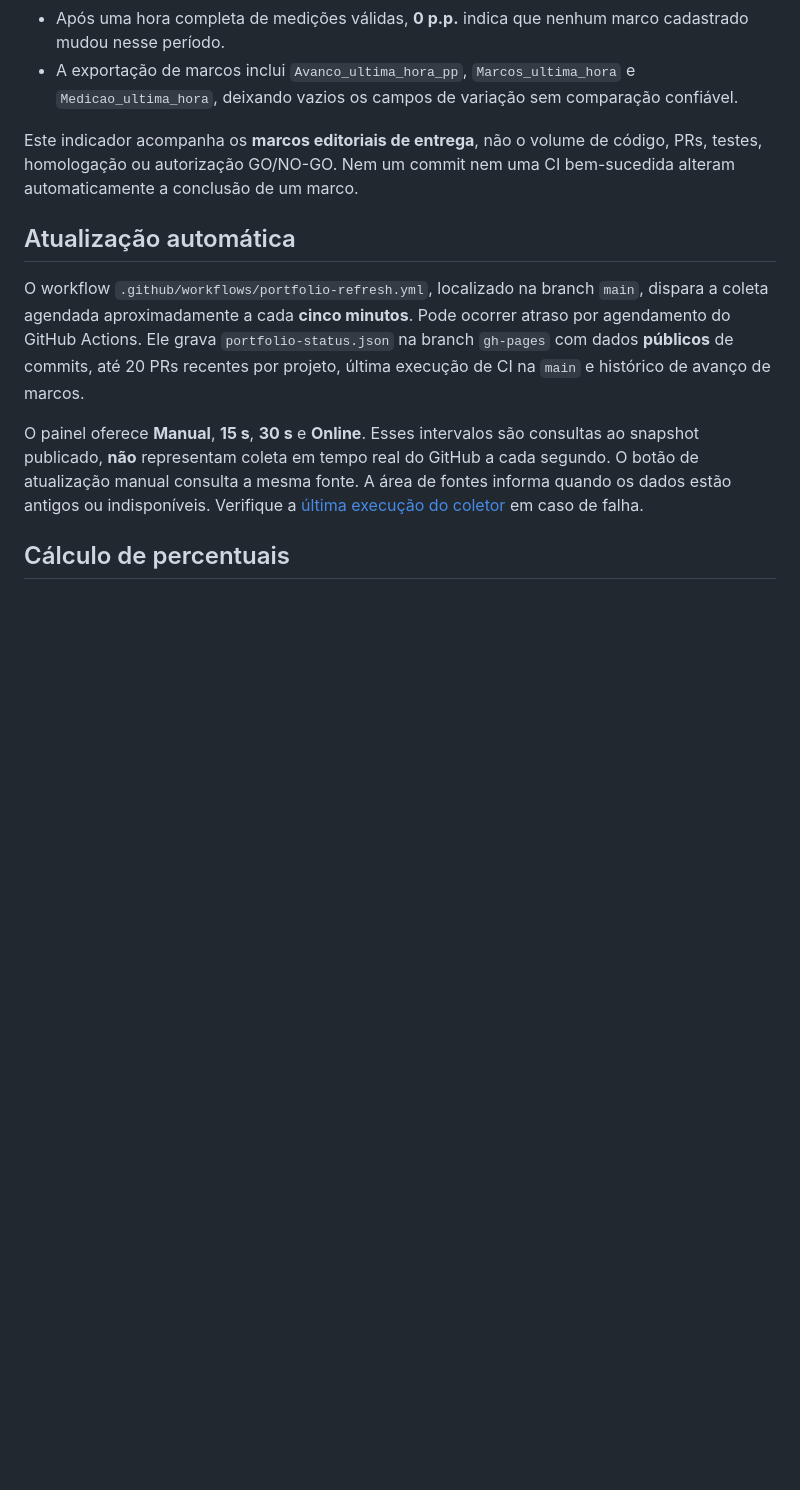
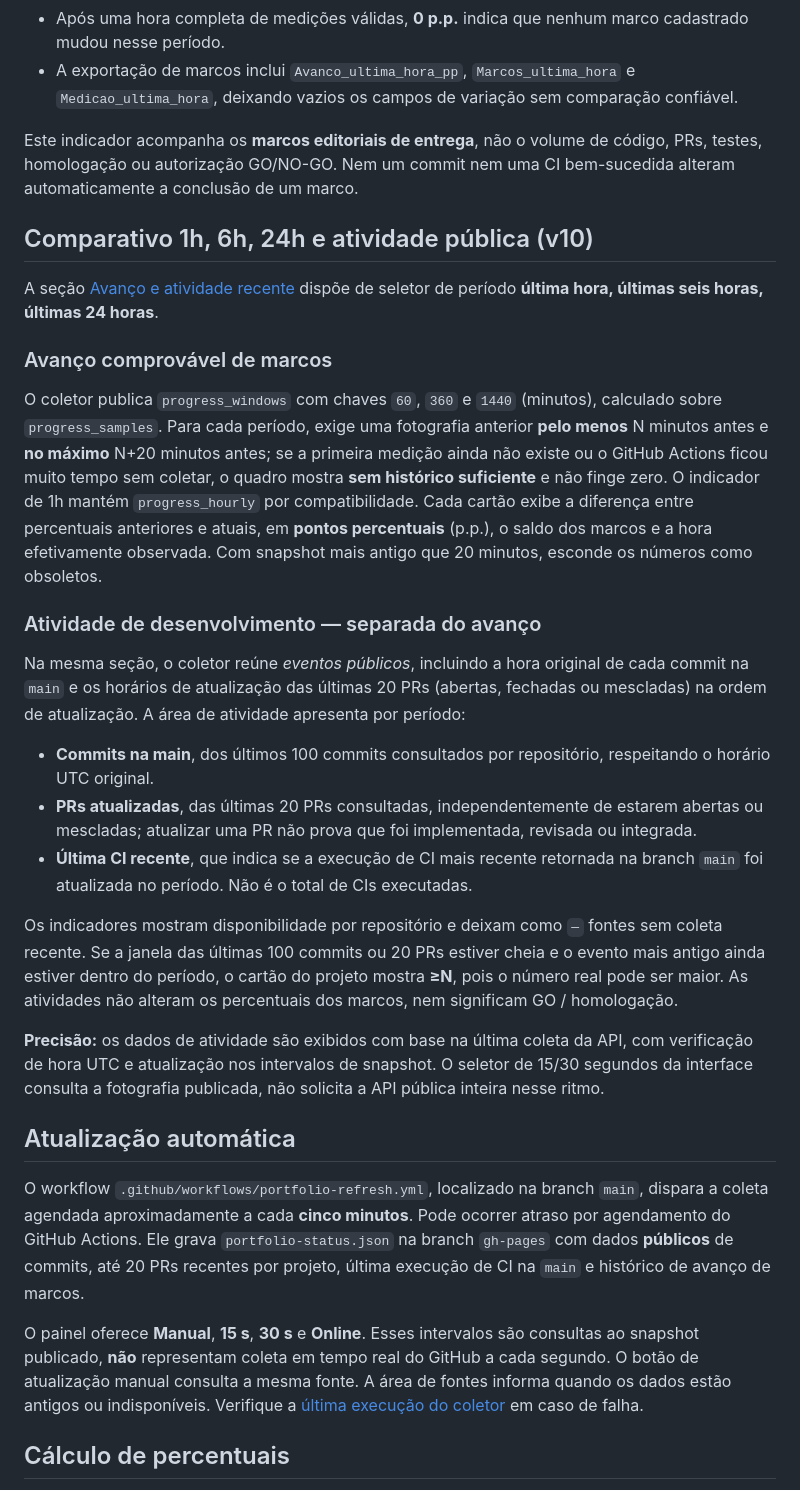
Before and after one commit to jeffaxe81/AXE, a Markdown page: PORTFOLIO.md, the part around the change. GitHub-like rendering; blank space fills up the shorter version.

Commit message:
docs(portfolio): document 1h/6h/24h progress and distinct GitHub activity metrics

```diff
--- a/PORTFOLIO.md
+++ b/PORTFOLIO.md
@@ -166,6 +166,26 @@ O painel [Última hora](https://jeffaxe81.github.io/AXE/#ultima-hora) mostra **q
 
 Este indicador acompanha os **marcos editoriais de entrega**, não o volume de código, PRs, testes, homologação ou autorização GO/NO-GO. Nem um commit nem uma CI bem-sucedida alteram automaticamente a conclusão de um marco.
 
+## Comparativo 1h, 6h, 24h e atividade pública (v10)
+
+A seção [Avanço e atividade recente](https://jeffaxe81.github.io/AXE/#ultima-hora) dispõe de seletor de período **última hora, últimas seis horas, últimas 24 horas**.
+
+### Avanço comprovável de marcos
+
+O coletor publica `progress_windows` com chaves `60`, `360` e `1440` (minutos), calculado sobre `progress_samples`. Para cada período, exige uma fotografia anterior **pelo menos** N minutos antes e **no máximo** N+20 minutos antes; se a primeira medição ainda não existe ou o GitHub Actions ficou muito tempo sem coletar, o quadro mostra **sem histórico suficiente** e não finge zero. O indicador de 1h mantém `progress_hourly` por compatibilidade. Cada cartão exibe a diferença entre percentuais anteriores e atuais, em **pontos percentuais** (p.p.), o saldo dos marcos e a hora efetivamente observada. Com snapshot mais antigo que 20 minutos, esconde os números como obsoletos.
+
+### Atividade de desenvolvimento — separada do avanço
+
+Na mesma seção, o coletor reúne *eventos públicos*, incluindo a hora original de cada commit na `main` e os horários de atualização das últimas 20 PRs (abertas, fechadas ou mescladas) na ordem de atualização. A área de atividade apresenta por período:
+
+- **Commits na main**, dos últimos 100 commits consultados por repositório, respeitando o horário UTC original.
+- **PRs atualizadas**, das últimas 20 PRs consultadas, independentemente de estarem abertas ou mescladas; atualizar uma PR não prova que foi implementada, revisada ou integrada.
+- **Última CI recente**, que indica se a execução de CI mais recente retornada na branch `main` foi atualizada no período. Não é o total de CIs executadas.
+
+Os indicadores mostram disponibilidade por repositório e deixam como `—` fontes sem coleta recente. Se a janela das últimas 100 commits ou 20 PRs estiver cheia e o evento mais antigo ainda estiver dentro do período, o cartão do projeto mostra **≥N**, pois o número real pode ser maior. As atividades não alteram os percentuais dos marcos, nem significam GO / homologação.
+
+**Precisão:** os dados de atividade são exibidos com base na última coleta da API, com verificação de hora UTC e atualização nos intervalos de snapshot. O seletor de 15/30 segundos da interface consulta a fotografia publicada, não solicita a API pública inteira nesse ritmo.
+
 ## Atualização automática
 
 O workflow `.github/workflows/portfolio-refresh.yml`, localizado na branch `main`, dispara a coleta agendada aproximadamente a cada **cinco minutos**. Pode ocorrer atraso por agendamento do GitHub Actions. Ele grava `portfolio-status.json` na branch `gh-pages` com dados **públicos** de commits, até 20 PRs recentes por projeto, última execução de CI na `main` e histórico de avanço de marcos.
```
